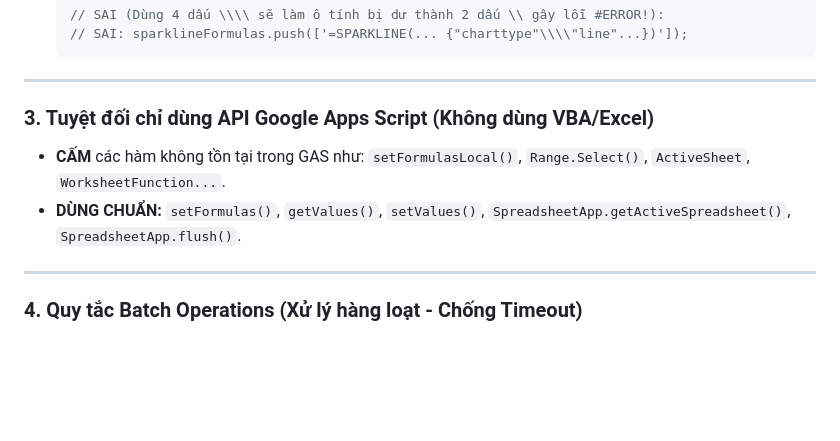
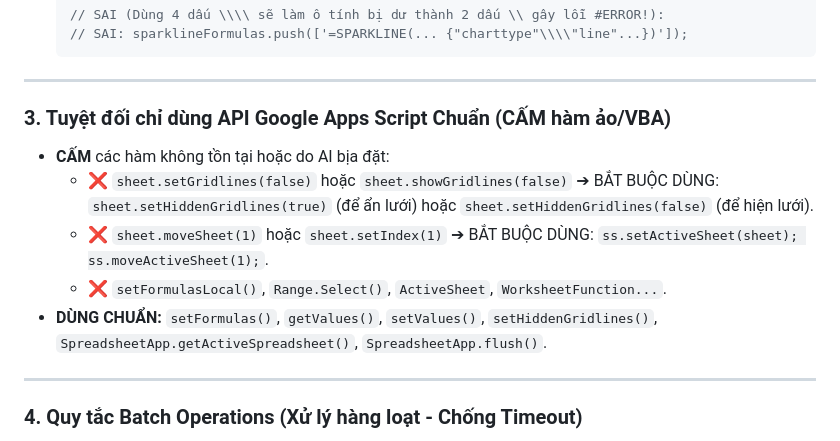
Before and after one commit to nguyentuanviet12k1d22cntt02-eng/BaiTap_AI_10, a Markdown page: QUY_TAC_SINH_CODE_APPS_SCRIPT_AI.md, the part around the change. Drawn GitHub-style; blank space fills up the shorter version.

Commit message:
fix(rules): cam ham bia dat setGridlines va quy dinh dung setHiddenGridlines trong Google Apps Script

```diff
--- a/QUY_TAC_SINH_CODE_APPS_SCRIPT_AI.md
+++ b/QUY_TAC_SINH_CODE_APPS_SCRIPT_AI.md
@@ -46,9 +46,12 @@
 
 ---
 
-### 3. Tuyệt đối chỉ dùng API Google Apps Script (Không dùng VBA/Excel)
-* **CẤM** các hàm không tồn tại trong GAS như: `setFormulasLocal()`, `Range.Select()`, `ActiveSheet`, `WorksheetFunction...`.
-* **DÙNG CHUẨN:** `setFormulas()`, `getValues()`, `setValues()`, `SpreadsheetApp.getActiveSpreadsheet()`, `SpreadsheetApp.flush()`.
+### 3. Tuyệt đối chỉ dùng API Google Apps Script Chuẩn (CẤM hàm ảo/VBA)
+* **CẤM** các hàm không tồn tại hoặc do AI bịa đặt:
+  - ❌ `sheet.setGridlines(false)` hoặc `sheet.showGridlines(false)` ➔ BẮT BUỘC DÙNG: `sheet.setHiddenGridlines(true)` (để ẩn lưới) hoặc `sheet.setHiddenGridlines(false)` (để hiện lưới).
+  - ❌ `sheet.moveSheet(1)` hoặc `sheet.setIndex(1)` ➔ BẮT BUỘC DÙNG: `ss.setActiveSheet(sheet); ss.moveActiveSheet(1);`.
+  - ❌ `setFormulasLocal()`, `Range.Select()`, `ActiveSheet`, `WorksheetFunction...`.
+* **DÙNG CHUẨN:** `setFormulas()`, `getValues()`, `setValues()`, `setHiddenGridlines()`, `SpreadsheetApp.getActiveSpreadsheet()`, `SpreadsheetApp.flush()`.
 
 ---
 
```
Also changed, not shown: data/QUY_TAC_SINH_CODE_APPS_SCRIPT_AI.md (+6 -3 lines), docs/QUY_TAC_SINH_CODE_APPS_SCRIPT_AI.md (+6 -3 lines).
